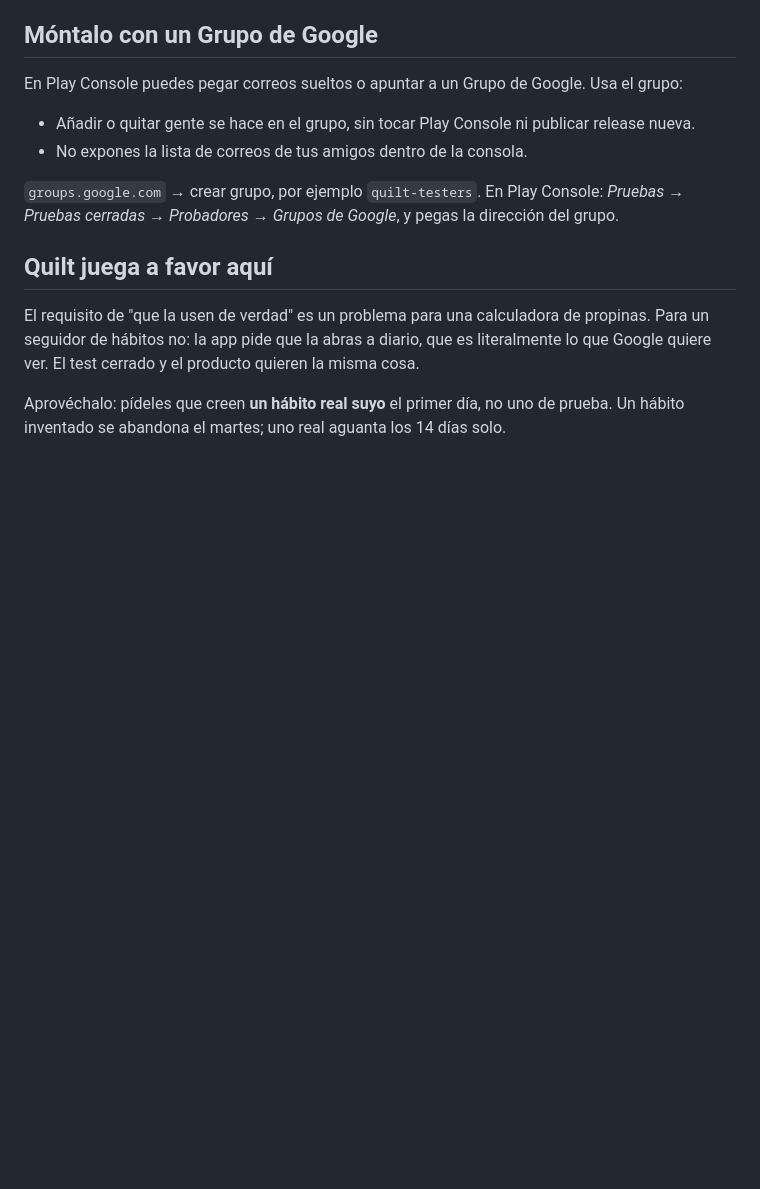
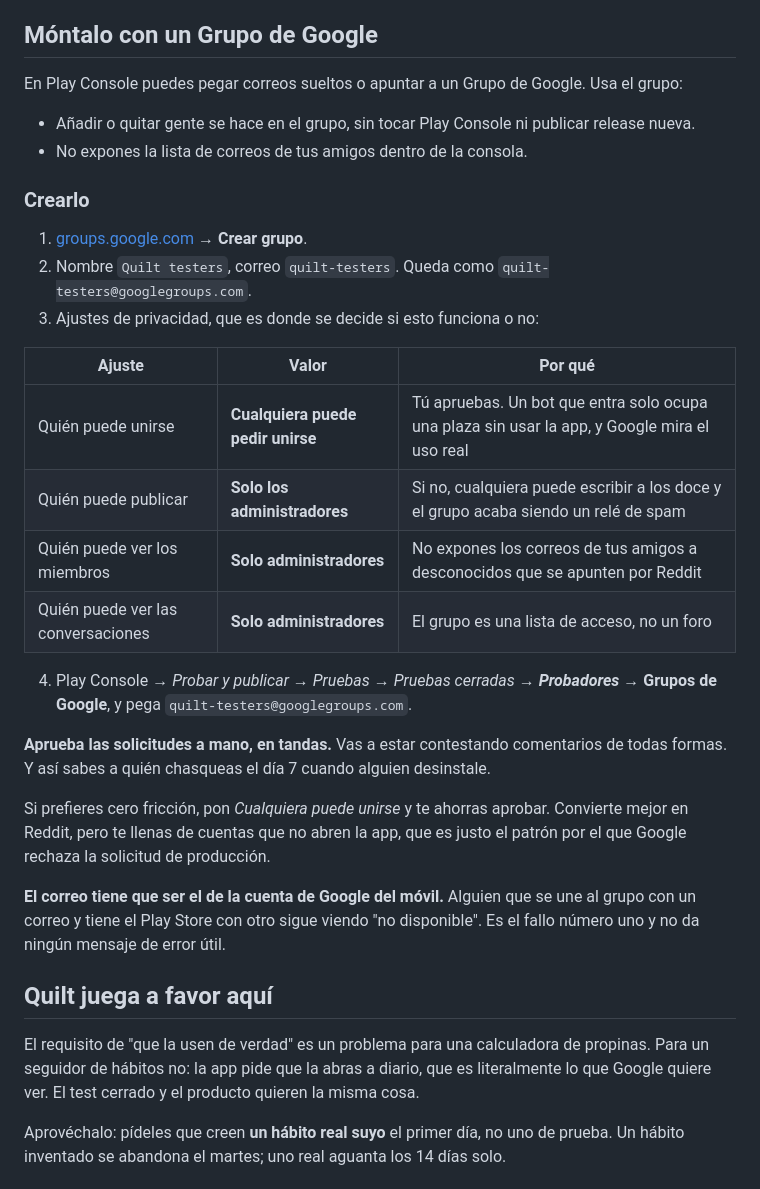
Before and after one commit to BaltaJmn/quilt, a Markdown page: store/testers.md, the part around the change. GitHub-like rendering; blank space fills up the shorter version.

Commit message:
Spell out the Google Group settings for the closed test
The group is not optional plumbing: it is the access list the closed test reads,
and three of its privacy settings decide whether the whole thing works.

Recorded which ones and why. Open joining converts better on Reddit but fills the
list with accounts that never open the app, and Google checks real usage before
granting production access. Posting has to be managers only or the group becomes
a spam relay aimed at your twelve testers.

Co-Authored-By: Claude Opus 5 <noreply@anthropic.com>

```diff
--- a/store/testers.md
+++ b/store/testers.md
@@ -56,8 +56,33 @@ En Play Console puedes pegar correos sueltos o apuntar a un Grupo de Google. Usa
 - Añadir o quitar gente se hace en el grupo, sin tocar Play Console ni publicar release nueva.
 - No expones la lista de correos de tus amigos dentro de la consola.
 
-`groups.google.com` → crear grupo, por ejemplo `quilt-testers`. En Play Console:
-*Pruebas → Pruebas cerradas → Probadores → Grupos de Google*, y pegas la dirección del grupo.
+### Crearlo
+
+1. [groups.google.com](https://groups.google.com) → **Crear grupo**.
+2. Nombre `Quilt testers`, correo `quilt-testers`. Queda como
+   `quilt-testers@googlegroups.com`.
+3. Ajustes de privacidad, que es donde se decide si esto funciona o no:
+
+| Ajuste | Valor | Por qué |
+|---|---|---|
+| Quién puede unirse | **Cualquiera puede pedir unirse** | Tú apruebas. Un bot que entra solo ocupa una plaza sin usar la app, y Google mira el uso real |
+| Quién puede publicar | **Solo los administradores** | Si no, cualquiera puede escribir a los doce y el grupo acaba siendo un relé de spam |
+| Quién puede ver los miembros | **Solo administradores** | No expones los correos de tus amigos a desconocidos que se apunten por Reddit |
+| Quién puede ver las conversaciones | **Solo administradores** | El grupo es una lista de acceso, no un foro |
+
+4. Play Console → *Probar y publicar → Pruebas → Pruebas cerradas → **Probadores*** →
+   **Grupos de Google**, y pega `quilt-testers@googlegroups.com`.
+
+**Aprueba las solicitudes a mano, en tandas.** Vas a estar contestando comentarios de todas formas.
+Y así sabes a quién chasqueas el día 7 cuando alguien desinstale.
+
+Si prefieres cero fricción, pon *Cualquiera puede unirse* y te ahorras aprobar. Convierte mejor en
+Reddit, pero te llenas de cuentas que no abren la app, que es justo el patrón por el que Google
+rechaza la solicitud de producción.
+
+**El correo tiene que ser el de la cuenta de Google del móvil.** Alguien que se une al grupo con un
+correo y tiene el Play Store con otro sigue viendo "no disponible". Es el fallo número uno y no da
+ningún mensaje de error útil.
 
 ## Quilt juega a favor aquí
 
```
